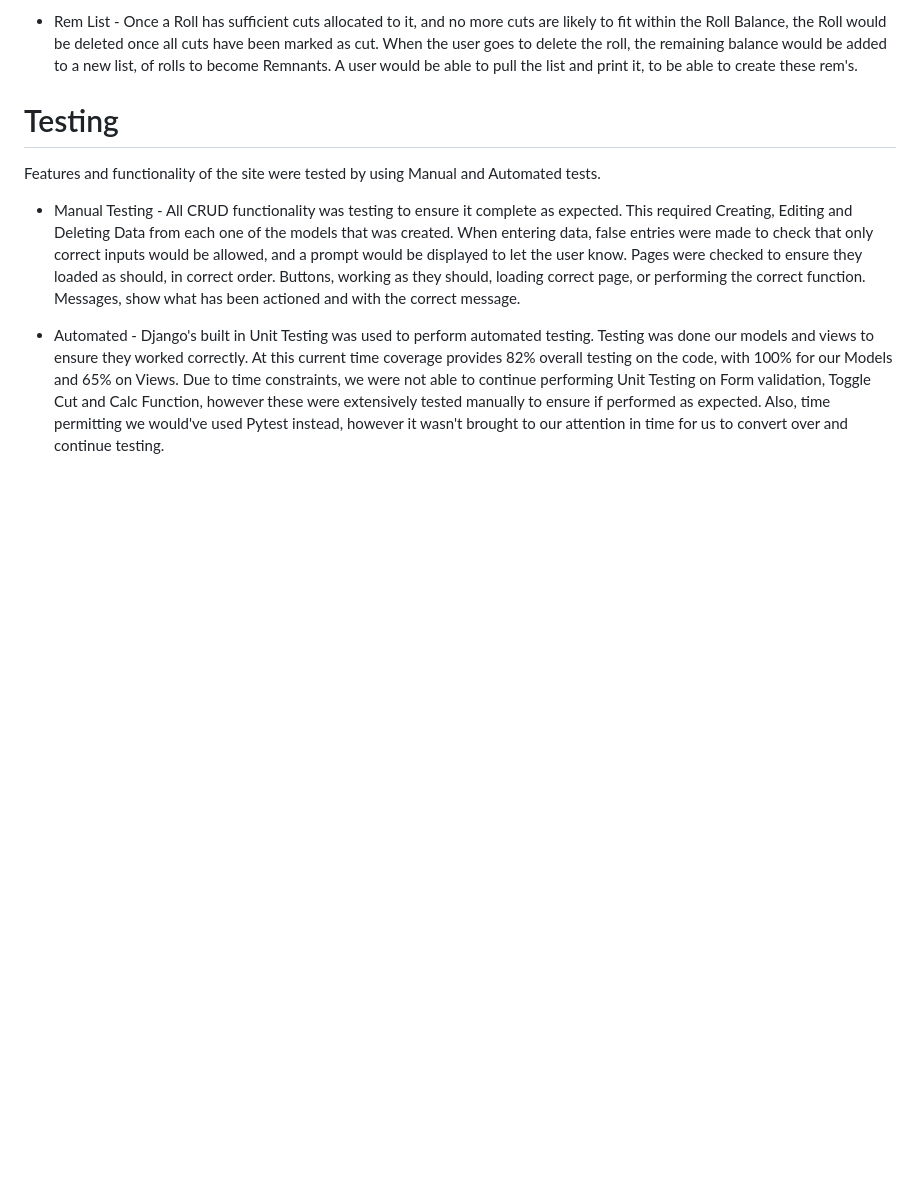
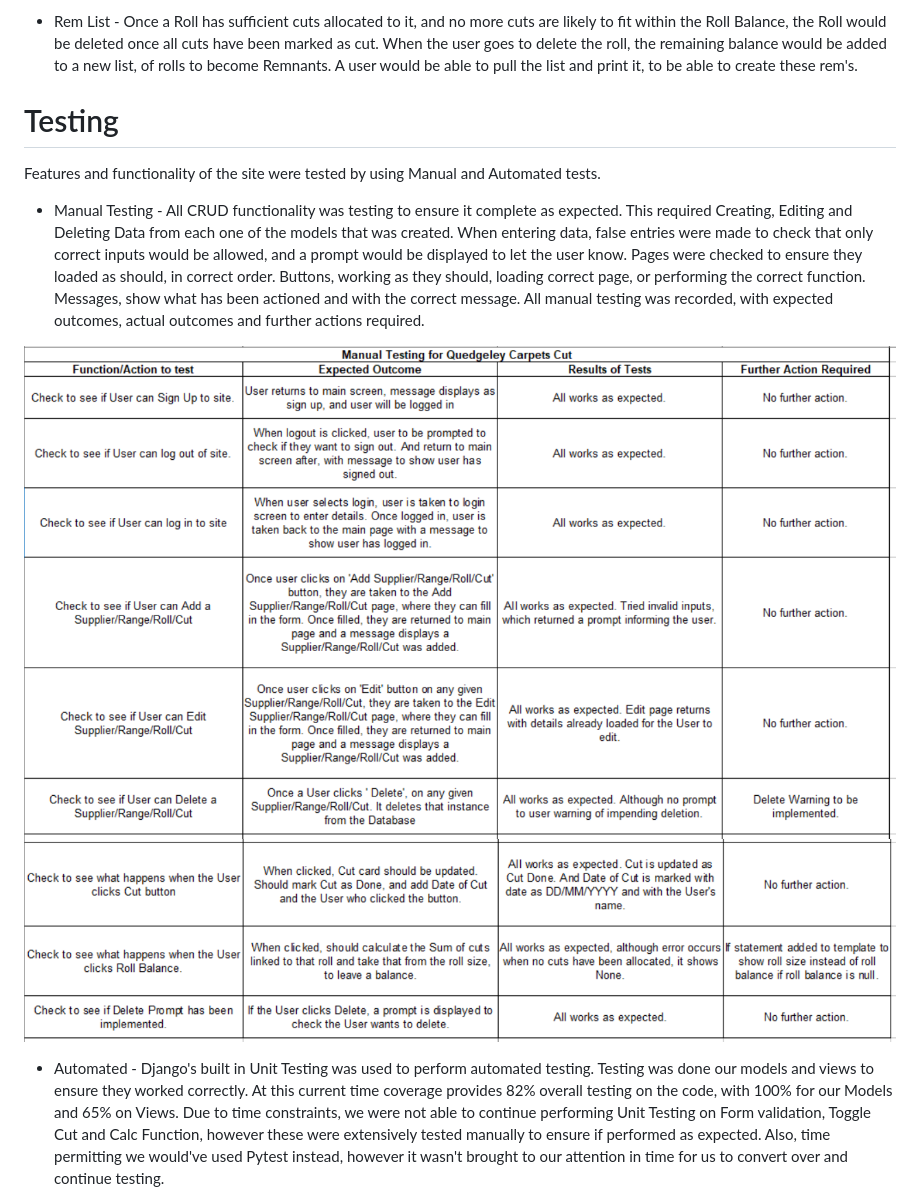
Before and after one commit to benamos216/Project-Portfolio-4, a Markdown page: README.md, the part around the change. Rendered like a GitHub page; pictures changed too: media/readme/Testing1.png (added), media/readme/Testing2.png (added); blank space fills up the shorter version.

```diff
--- a/README.md
+++ b/README.md
@@ -186,7 +186,10 @@ As shown in the GitHub Project, there are 2 items that were not implemented due
 
 Features and functionality of the site were tested by using Manual and Automated tests.
 
-- Manual Testing - All CRUD functionality was testing to ensure it complete as expected. This required Creating, Editing and Deleting Data from each one of the models that was created. When entering data, false entries were made to check that only correct inputs would be allowed, and a prompt would be displayed to let the user know. Pages were checked to ensure they loaded as should, in correct order. Buttons, working as they should, loading correct page, or performing the correct function. Messages, show what has been actioned and with the correct message.
+- Manual Testing - All CRUD functionality was testing to ensure it complete as expected. This required Creating, Editing and Deleting Data from each one of the models that was created. When entering data, false entries were made to check that only correct inputs would be allowed, and a prompt would be displayed to let the user know. Pages were checked to ensure they loaded as should, in correct order. Buttons, working as they should, loading correct page, or performing the correct function. Messages, show what has been actioned and with the correct message. All manual testing was recorded, with expected outcomes, actual outcomes and further actions required.
+
+![Manual Testing 1](/media/readme/Testing1.png)
+![Manual Testing 2](/media/readme/Testing2.png)
 
 - Automated - Django's built in Unit Testing was used to perform automated testing. Testing was done our models and views to ensure they worked correctly. At this current time coverage provides 82% overall testing on the code, with 100% for our Models and 65% on Views. Due to time constraints, we were not able to continue performing Unit Testing on Form validation, Toggle Cut and Calc Function, however these were extensively tested manually to ensure if performed as expected. Also, time permitting we would've used Pytest instead, however it wasn't brought to our attention in time for us to convert over and continue testing.
 
```
